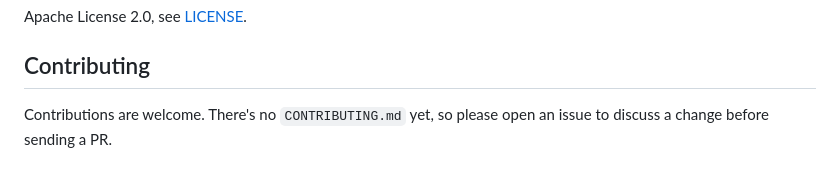
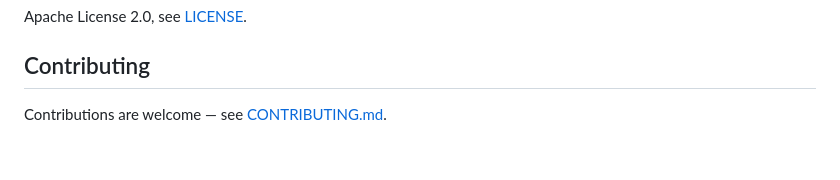
Before and after one commit to AlexTo/wattle-lms, a Markdown page: README.md, the part around the change. Drawn GitHub-style.

```diff
--- a/README.md
+++ b/README.md
@@ -83,4 +83,4 @@ Apache License 2.0, see [LICENSE](LICENSE).
 
 ## Contributing
 
-Contributions are welcome. There's no `CONTRIBUTING.md` yet, so please open an issue to discuss a change before sending a PR.
+Contributions are welcome — see [CONTRIBUTING.md](CONTRIBUTING.md).
```
Also changed, not shown: CLAUDE.md (+14 -25 lines), CONTRIBUTING.md (added, +44 -0 lines).
